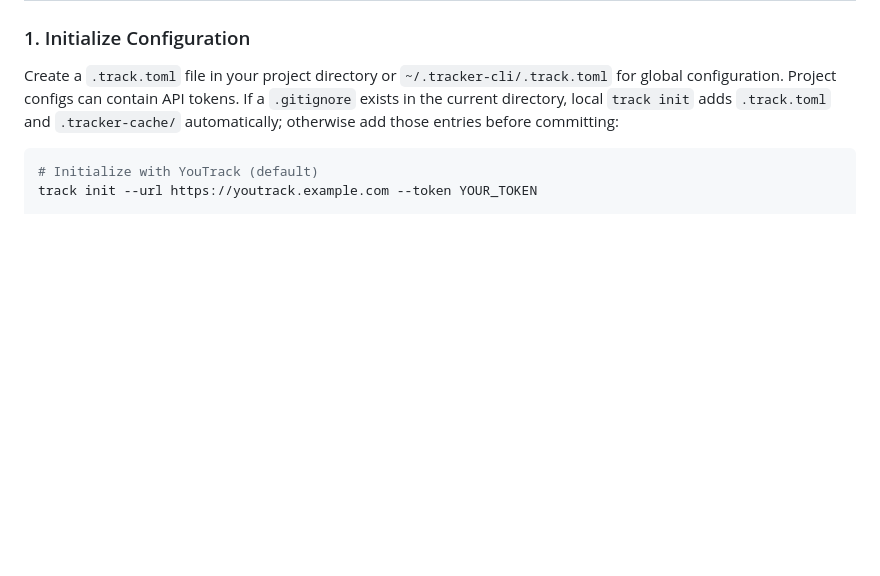
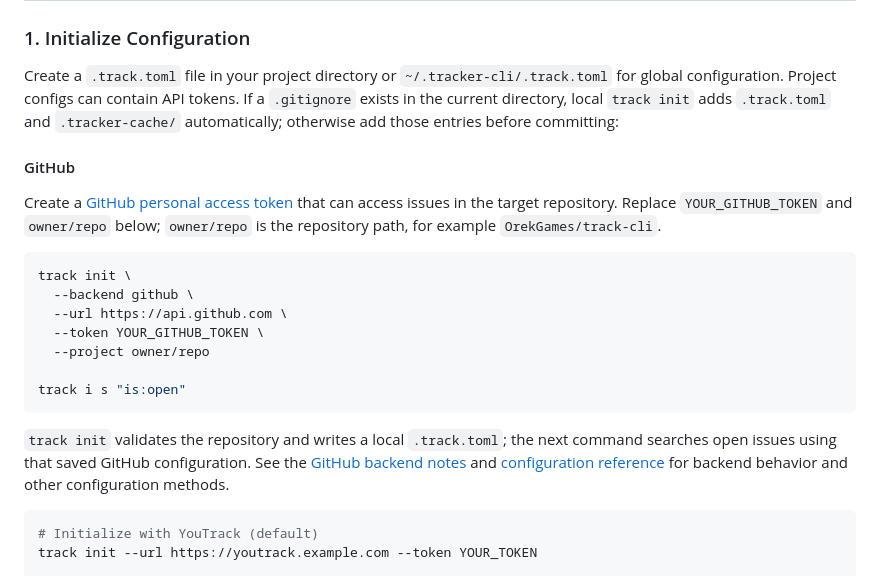
Before and after one commit to OrekGames/track-cli, a Markdown page: README.md, the part around the change. GitHub-like rendering; blank space fills up the shorter version.

````diff
--- a/README.md
+++ b/README.md
@@ -84,6 +84,29 @@ Download prebuilt binaries from the [latest release](https://github.com/OrekGame
 
 Create a `.track.toml` file in your project directory or `~/.tracker-cli/.track.toml` for global configuration.
 Project configs can contain API tokens. If a `.gitignore` exists in the current directory, local `track init` adds `.track.toml` and `.tracker-cache/` automatically; otherwise add those entries before committing:
+
+#### GitHub
+
+Create a [GitHub personal access token](https://docs.github.com/en/authentication/keeping-your-account-and-data-secure/managing-your-personal-access-tokens)
+that can access issues in the target repository. Replace
+`YOUR_GITHUB_TOKEN` and `owner/repo` below; `owner/repo` is the repository
+path, for example `OrekGames/track-cli`.
+
+```bash
+track init \
+  --backend github \
+  --url https://api.github.com \
+  --token YOUR_GITHUB_TOKEN \
+  --project owner/repo
+
+track i s "is:open"
+```
+
+`track init` validates the repository and writes a local `.track.toml`; the
+next command searches open issues using that saved GitHub configuration. See
+the [GitHub backend notes](https://orekgames.github.io/track-cli/backends/#github)
+and [configuration reference](https://orekgames.github.io/track-cli/configuration/)
+for backend behavior and other configuration methods.
 
 ```bash
 # Initialize with YouTrack (default)
````
